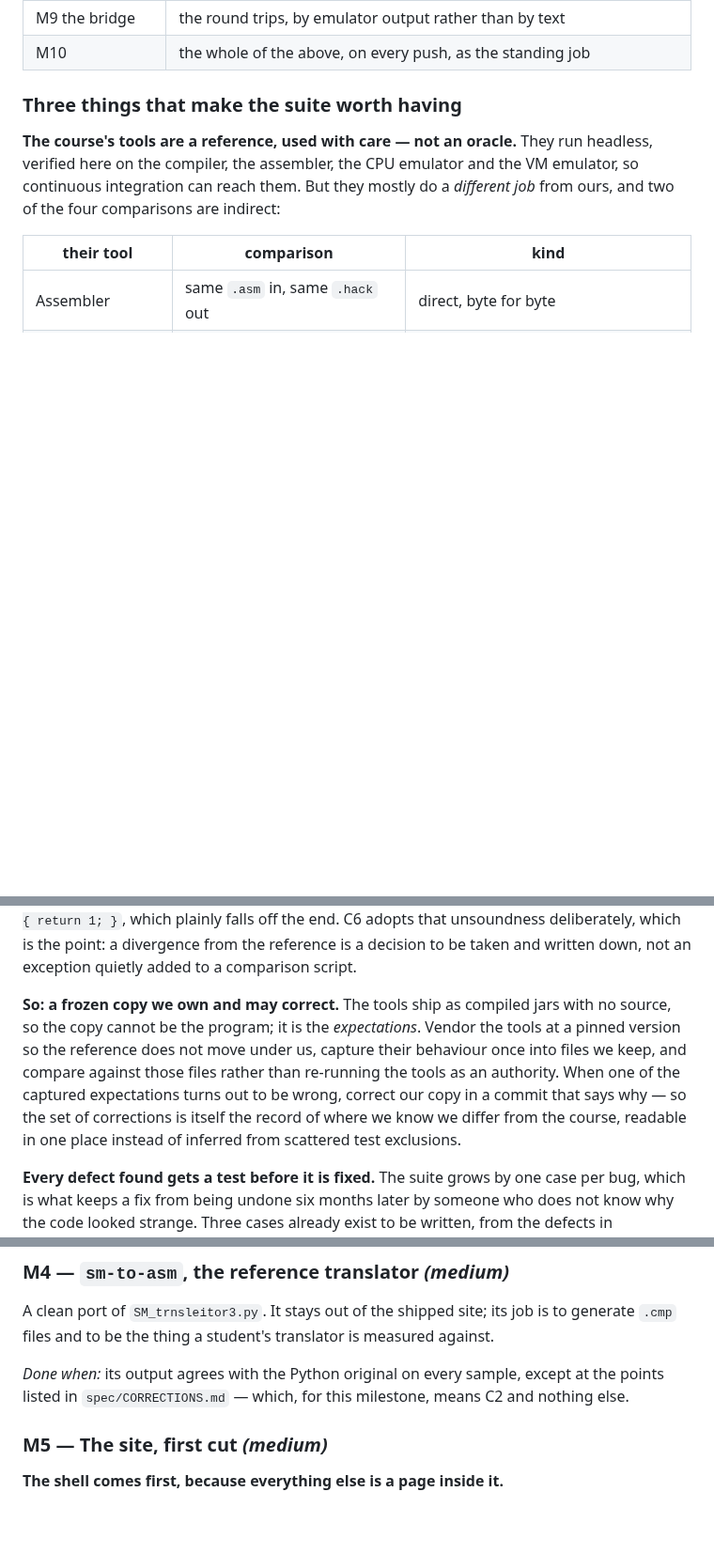
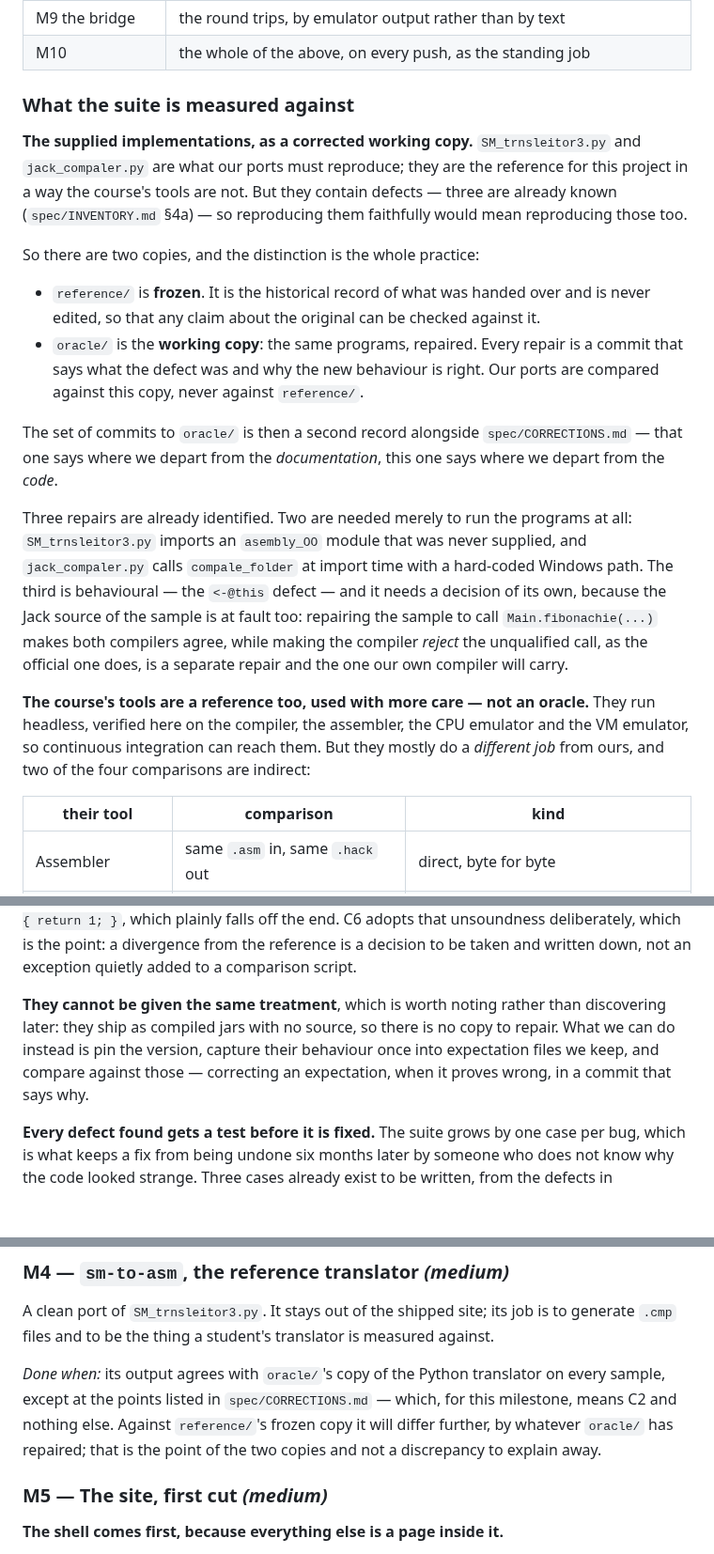
Before and after one commit to Rami5743/SM, a Markdown page: PLAN.md, 3 parts joined by grey strips. Shown at 94% size. GitHub-like rendering; blank space fills up the shorter version.

Commit message:
Apply the corrected-copy practice to the supplied code, where it belongs
The practice was written up against the course's jars, which was a
misreading: the reference for this project is the supplied Python --
the SM to assembly translator and the Jack compiler -- and those our
ports must reproduce.

Two copies, which is the whole practice. reference/ stays frozen as
the record of what was handed over. A new oracle/ holds the same
programs repaired, every repair a commit saying what the defect was,
and our ports are compared against that copy. Its commits become a
second record beside spec/CORRECTIONS.md: that one says where we
depart from the documentation, this one where we depart from the code.

Three repairs are already identified: the missing assembler module and
the import-time call with a hard-coded path, both needed merely to run
the programs, and the <-@this defect, which needs a decision because
the sample's Jack source is at fault as well.

The course's tools keep the weaker treatment they can support, having
no source to repair.

Co-Authored-By: Claude Opus 5 <noreply@anthropic.com>
Claude-Session: https://claude.ai/code/session_01CEVuEdRjYePtYYG4eMyyZH

```diff
--- a/PLAN.md
+++ b/PLAN.md
@@ -160,9 +160,40 @@ work seems related.
 | M9 the bridge | the round trips, by emulator output rather than by text |
 | M10 | the whole of the above, on every push, as the standing job |
 
-### Three things that make the suite worth having
+### What the suite is measured against
 
-**The course's tools are a reference, used with care — not an oracle.** They
+**The supplied implementations, as a corrected working copy.**
+`SM_trnsleitor3.py` and `jack_compaler.py` are what our ports must reproduce;
+they are the reference for this project in a way the course's tools are not.
+But they contain defects — three are already known
+(`spec/INVENTORY.md` §4a) — so reproducing them faithfully would mean
+reproducing those too.
+
+So there are two copies, and the distinction is the whole practice:
+
+* `reference/` is **frozen**. It is the historical record of what was handed
+  over and is never edited, so that any claim about the original can be
+  checked against it.
+* `oracle/` is the **working copy**: the same programs, repaired. Every repair
+  is a commit that says what the defect was and why the new behaviour is
+  right. Our ports are compared against this copy, never against `reference/`.
+
+The set of commits to `oracle/` is then a second record alongside
+`spec/CORRECTIONS.md` — that one says where we depart from the *documentation*,
+this one says where we depart from the *code*.
+
+Three repairs are already identified. Two are needed merely to run the
+programs at all: `SM_trnsleitor3.py` imports an `asembly_OO` module that was
+never supplied, and `jack_compaler.py` calls `compale_folder` at import time
+with a hard-coded Windows path. The third is behavioural — the `<-@this`
+defect — and it needs a decision of its own, because the Jack source of the
+sample is at fault too: repairing the sample to call `Main.fibonachie(...)`
+makes both compilers agree, while making the compiler *reject* the unqualified
+call, as the official one does, is a separate repair and the one our own
+compiler will carry.
+
+**The course's tools are a reference too, used with more care — not an
+oracle.** They
 run headless, verified here on the compiler, the assembler, the CPU emulator
 and the VM emulator, so continuous integration can reach them. But they mostly
 do a *different job* from ours, and two of the four comparisons are indirect:
@@ -187,15 +218,11 @@ the end. C6 adopts that unsoundness deliberately, which is the point: a
 divergence from the reference is a decision to be taken and written down, not
 an exception quietly added to a comparison script.
 
-**So: a frozen copy we own and may correct.** The tools ship as compiled jars
-with no source, so the copy cannot be the program; it is the *expectations*.
-Vendor the tools at a pinned version so the reference does not move under us,
-capture their behaviour once into files we keep, and compare against those
-files rather than re-running the tools as an authority. When one of the
-captured expectations turns out to be wrong, correct our copy in a commit that
-says why — so the set of corrections is itself the record of where we know we
-differ from the course, readable in one place instead of inferred from
-scattered test exclusions.
+**They cannot be given the same treatment**, which is worth noting rather than
+discovering later: they ship as compiled jars with no source, so there is no
+copy to repair. What we can do instead is pin the version, capture their
+behaviour once into expectation files we keep, and compare against those —
+correcting an expectation, when it proves wrong, in a commit that says why.
 
 **Every defect found gets a test before it is fixed.** The suite grows by one
 case per bug, which is what keeps a fix from being undone six months later by
@@ -310,9 +337,11 @@ A clean port of `SM_trnsleitor3.py`. It stays out of the shipped site; its job
 is to generate `.cmp` files and to be the thing a student's translator is
 measured against.
 
-*Done when:* its output agrees with the Python original on every sample, except
-at the points listed in `spec/CORRECTIONS.md` — which, for this milestone,
-means C2 and nothing else.
+*Done when:* its output agrees with `oracle/`'s copy of the Python translator
+on every sample, except at the points listed in `spec/CORRECTIONS.md` — which,
+for this milestone, means C2 and nothing else. Against `reference/`'s frozen
+copy it will differ further, by whatever `oracle/` has repaired; that is the
+point of the two copies and not a discrepancy to explain away.
 
 ### M5 — The site, first cut *(medium)*
 
```
